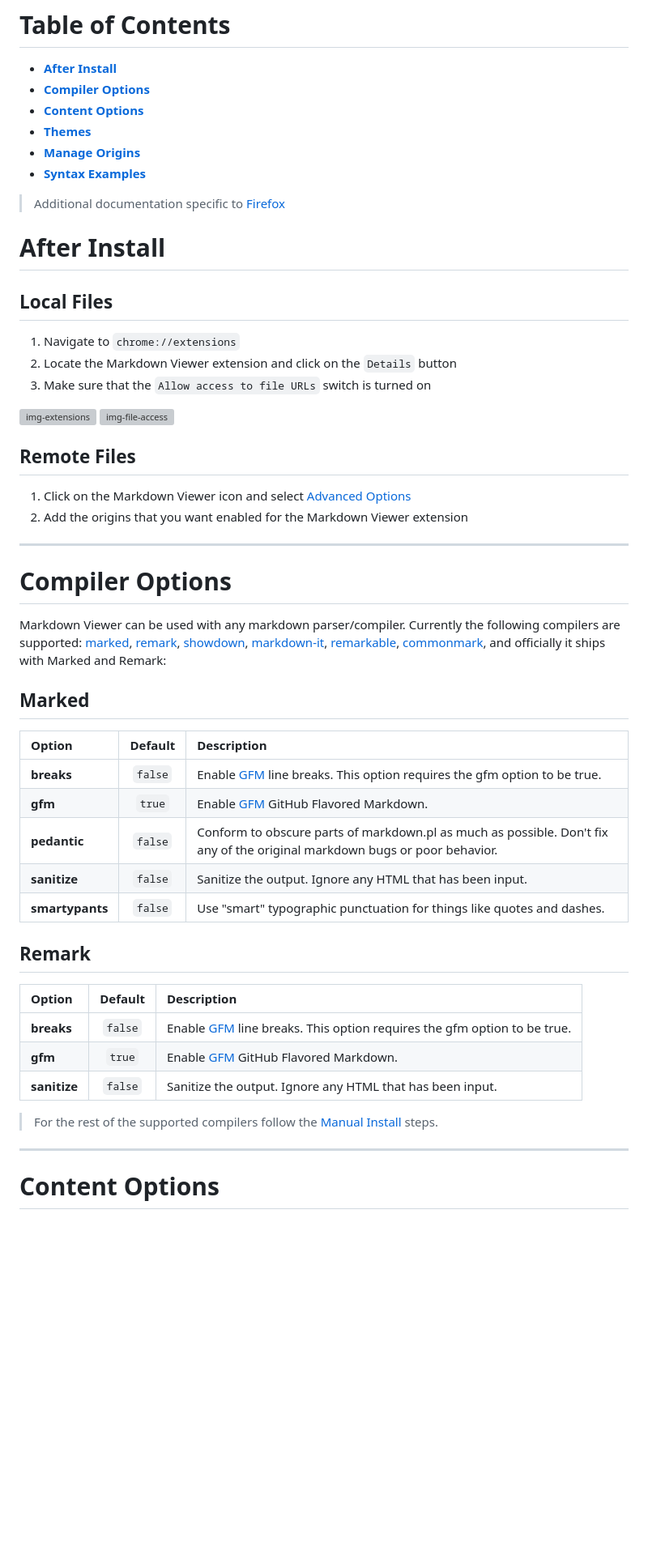
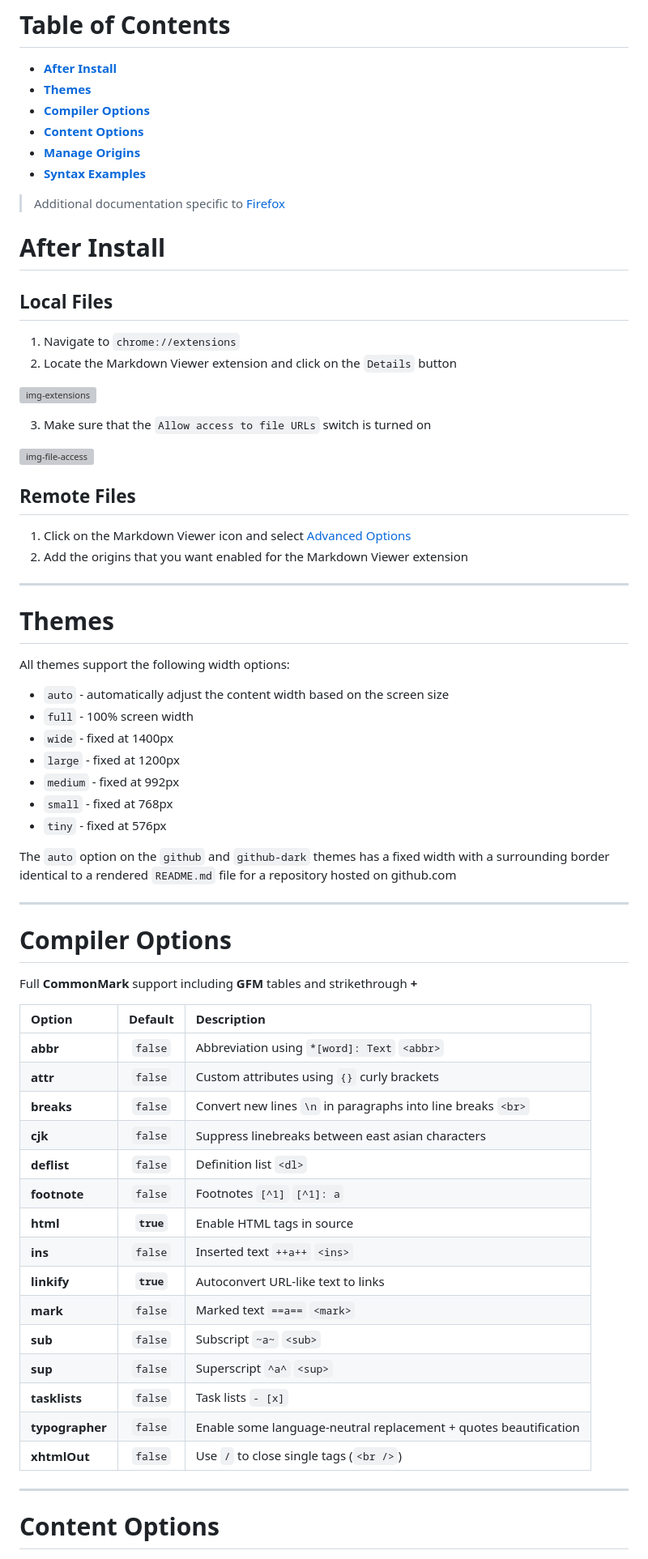
Before and after one commit to simov/markdown-viewer, a Markdown page: README.md, the part around one of its changes. Shown at 81% size. GitHub-like rendering; blank space fills up the shorter version; grey boxes are pictures that could not be loaded.

```diff
--- a/README.md
+++ b/README.md
@@ -28,9 +28,9 @@
 # Table of Contents
 
 - **[After Install](#after-install)**
+- **[Themes](#themes)**
 - **[Compiler Options](#compiler-options)**
 - **[Content Options](#content-options)**
-- **[Themes](#themes)**
 - **[Manage Origins](#manage-origins)**
 - **[Syntax Examples](#syntax-examples)**
 
@@ -42,9 +42,11 @@
 
 1. Navigate to `chrome://extensions`
 2. Locate the Markdown Viewer extension and click on the `Details` button
+
+![img-extensions]
+
 3. Make sure that the `Allow access to file URLs` switch is turned on
 
-![img-extensions]
 ![img-file-access]
 
 ## Remote Files
@@ -54,29 +56,43 @@
 
 ---
 
+# Themes
+
+All themes support the following width options:
+
+- `auto` - automatically adjust the content width based on the screen size
+- `full` - 100% screen width
+- `wide` - fixed at 1400px
+- `large` - fixed at 1200px
+- `medium` - fixed at 992px
+- `small` - fixed at 768px
+- `tiny` - fixed at 576px
+
+The `auto` option on the `github` and `github-dark` themes has a fixed width with a surrounding border identical to a rendered `README.md` file for a repository hosted on github.com
+
+---
+
 # Compiler Options
 
-Markdown Viewer can be used with any markdown parser/compiler. Currently the following compilers are supported: [marked], [remark], [showdown], [markdown-it], [remarkable], [commonmark], and officially it ships with Marked and Remark:
+Full **CommonMark** support including **GFM** tables and strikethrough **+**
 
-## Marked
-
-| Option          | Default | Description
-| :-              | :-:     | :-
-| **breaks**      | `false` | Enable [GFM] line breaks. This option requires the gfm option to be true.
-| **gfm**         | `true`  | Enable [GFM] GitHub Flavored Markdown.
-| **pedantic**    | `false` | Conform to obscure parts of markdown.pl as much as possible. Don't fix any of the original markdown bugs or poor behavior.
-| **sanitize**    | `false` | Sanitize the output. Ignore any HTML that has been input.
-| **smartypants** | `false` | Use "smart" typographic punctuation for things like quotes and dashes.
-
-## Remark
-
-| Option          | Default | Description
-| :-              | :-:     | :-
-| **breaks**      | `false` | Enable [GFM] line breaks. This option requires the gfm option to be true.
-| **gfm**         | `true`  | Enable [GFM] GitHub Flavored Markdown.
-| **sanitize**    | `false` | Sanitize the output. Ignore any HTML that has been input.
-
-> For the rest of the supported compilers follow the [Manual Install](#manual-install) steps.
+| Option         | Default | Description
+| :-             | :-:     | :-
+| **abbr**       | `false` | Abbreviation using `*[word]: Text` `<abbr>`
+| **attr**       | `false` | Custom attributes using `{}` curly brackets
+| **breaks**     | `false` | Convert new lines `\n` in paragraphs into line breaks `<br>`
+| **cjk**        | `false` | Suppress linebreaks between east asian characters
+| **deflist**    | `false` | Definition list `<dl>`
+| **footnote**   | `false` | Footnotes `[^1]` `[^1]: a`
+| **html**       | **`true`**  | Enable HTML tags in source
+| **ins**        | `false` | Inserted text `++a++` `<ins>`
+| **linkify**    | **`true`**  | Autoconvert URL-like text to links
+| **mark**       | `false` | Marked text `==a==` `<mark>`
+| **sub**        | `false` | Subscript `~a~` `<sub>`
+| **sup**        | `false` | Superscript `^a^` `<sup>`
+| **tasklists**  | `false` | Task lists `- [x]`
+| **typographer**| `false` | Enable some language-neutral replacement + quotes beautification
+| **xhtmlOut**   | `false` | Use `/` to close single tags (`<br />`)
 
 ---
 
```
Also changed, not shown: other parts of README.md (+27 -39 lines), firefox.md (+21 -25 lines).
